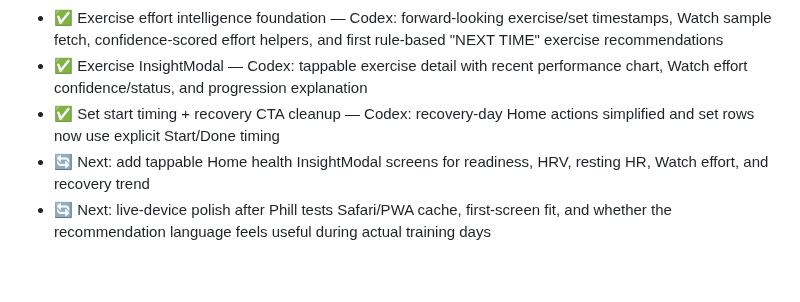
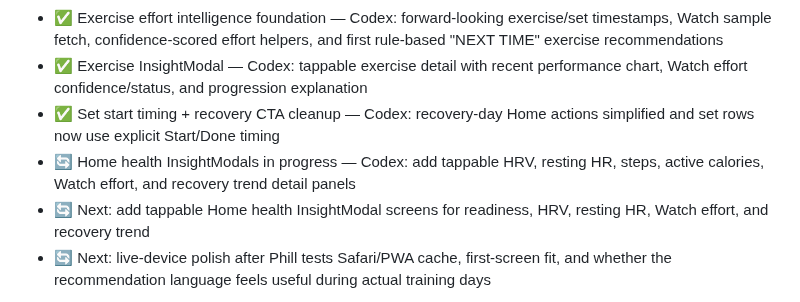
Before and after one commit to lord-buttock/ironlog, a Markdown page: ROADMAP.md, the part around the change. Drawn GitHub-style; blank space fills up the shorter version.

Commit message:
docs: claim home health insight modal work

```diff
--- a/ROADMAP.md
+++ b/ROADMAP.md
@@ -21,6 +21,7 @@ Iron Series programme fully integrated. 30-day Caroline Girvan dumbbell programm
 - ✅ Exercise effort intelligence foundation — Codex: forward-looking exercise/set timestamps, Watch sample fetch, confidence-scored effort helpers, and first rule-based "NEXT TIME" exercise recommendations
 - ✅ Exercise InsightModal — Codex: tappable exercise detail with recent performance chart, Watch effort confidence/status, and progression explanation
 - ✅ Set start timing + recovery CTA cleanup — Codex: recovery-day Home actions simplified and set rows now use explicit Start/Done timing
+- 🔄 Home health InsightModals in progress — Codex: add tappable HRV, resting HR, steps, active calories, Watch effort, and recovery trend detail panels
 - 🔄 Next: add tappable Home health InsightModal screens for readiness, HRV, resting HR, Watch effort, and recovery trend
 - 🔄 Next: live-device polish after Phill tests Safari/PWA cache, first-screen fit, and whether the recommendation language feels useful during actual training days
 
```
